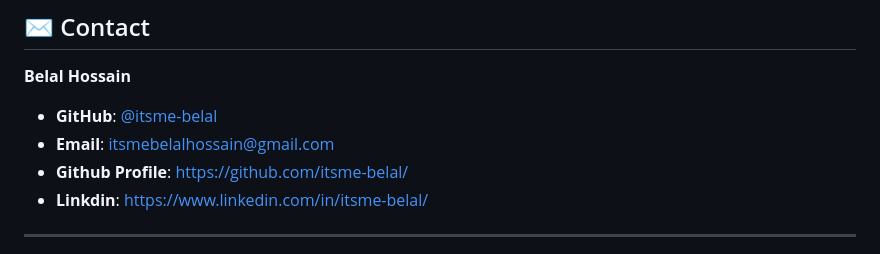
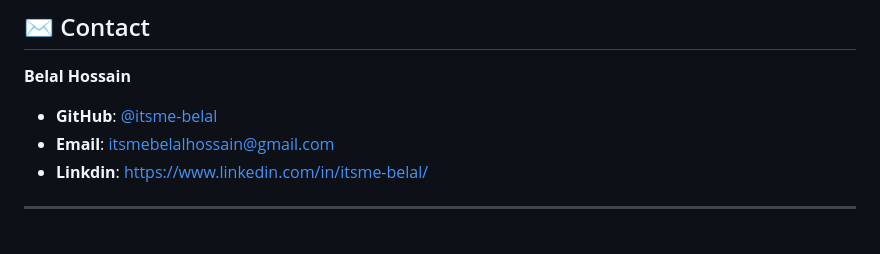
Before and after one commit to itsme-belal/EWU-Portal-System, a Markdown page: README.md, the part around the change. Drawn GitHub-style.

```diff
--- a/README.md
+++ b/README.md
@@ -661,7 +661,6 @@ This project is licensed under the MIT License. See the [LICENSE](LICENSE) file
 **Belal Hossain**
 - **GitHub**: [@itsme-belal](https://github.com/itsme-belal)
 - **Email**: [itsmebelalhossain@gmail.com](mailto:itsmebelalhossain@gmail.com)
-- **Github Profile**: [https://github.com/itsme-belal/](https://github.com/itsme-belal/)
 - **Linkdin**: [https://www.linkedin.com/in/itsme-belal/](https://www.linkedin.com/in/itsme-belal/)
 
 ---
```
